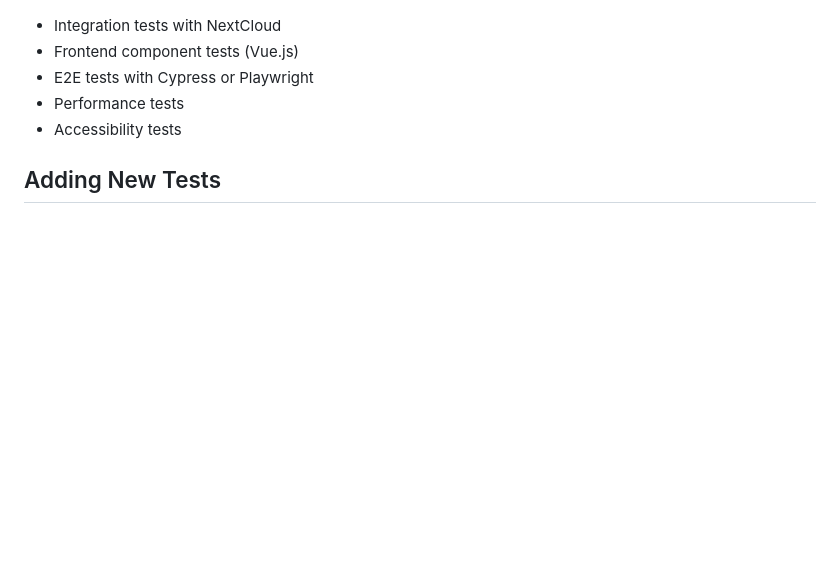
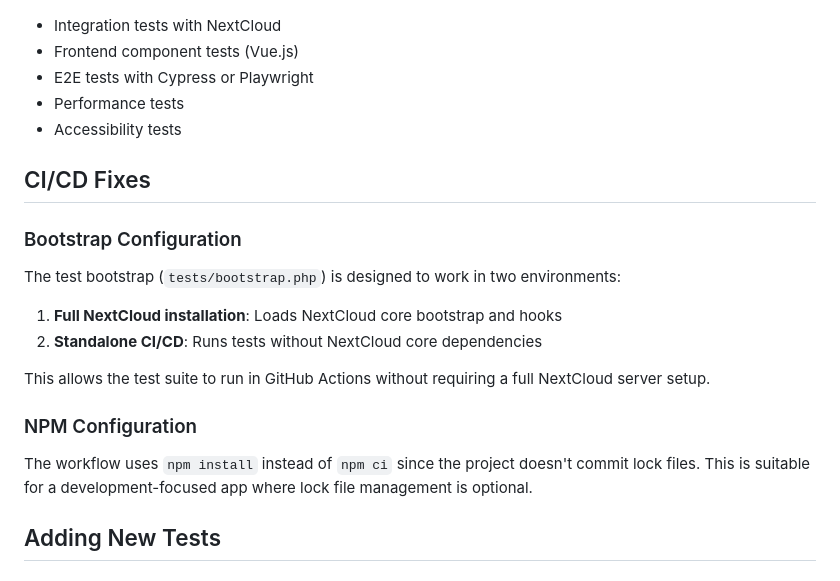
Before and after one commit to tayyebi/nc-jalali, a Markdown page: TESTING.md, the part around the change. Rendered like a GitHub page; blank space fills up the shorter version.

Commit message:
Update TESTING.md with CI/CD fix explanations
Co-authored-by: tayyebi <14053493+tayyebi@users.noreply.github.com>

```diff
--- a/TESTING.md
+++ b/TESTING.md
@@ -148,6 +148,18 @@ Features:
 - Performance tests
 - Accessibility tests
 
+## CI/CD Fixes
+
+### Bootstrap Configuration
+The test bootstrap (`tests/bootstrap.php`) is designed to work in two environments:
+1. **Full NextCloud installation**: Loads NextCloud core bootstrap and hooks
+2. **Standalone CI/CD**: Runs tests without NextCloud core dependencies
+
+This allows the test suite to run in GitHub Actions without requiring a full NextCloud server setup.
+
+### NPM Configuration
+The workflow uses `npm install` instead of `npm ci` since the project doesn't commit lock files. This is suitable for a development-focused app where lock file management is optional.
+
 ## Adding New Tests
 
 ### Adding a PHP Unit Test
```
